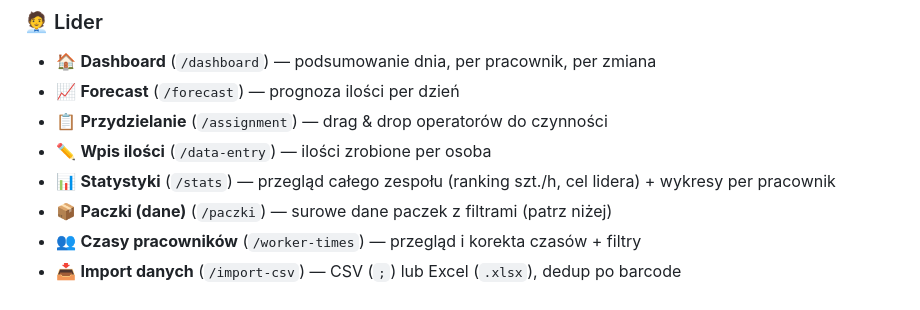
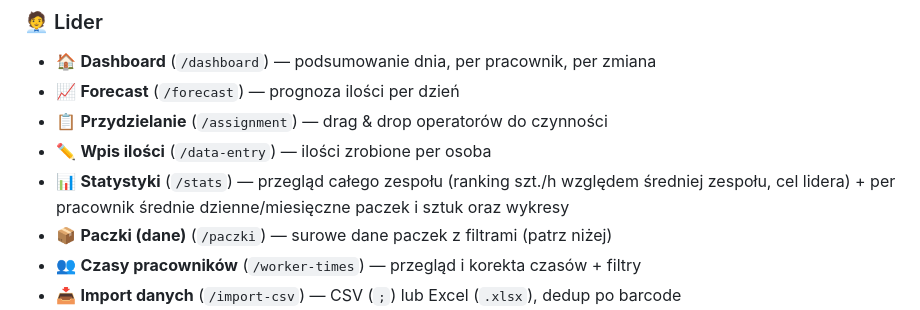
Before and after one commit to arek6891/LogiStat, a Markdown page: docs/README.md, the part around the change. Rendered like a GitHub page.

Commit message:
docs: dashboard w API i changelogu, srednie w README
Co-Authored-By: Claude Opus 5.5 (1M context) <noreply@anthropic.com>

```diff
--- a/docs/README.md
+++ b/docs/README.md
@@ -177,7 +177,7 @@ zalogowanego lidera, bo to ekran stanowiskowy).
 - 📈 **Forecast** (`/forecast`) — prognoza ilości per dzień
 - 📋 **Przydzielanie** (`/assignment`) — drag & drop operatorów do czynności
 - ✏️ **Wpis ilości** (`/data-entry`) — ilości zrobione per osoba
-- 📊 **Statystyki** (`/stats`) — przegląd całego zespołu (ranking szt./h, cel lidera) + wykresy per pracownik
+- 📊 **Statystyki** (`/stats`) — przegląd całego zespołu (ranking szt./h względem średniej zespołu, cel lidera) + per pracownik średnie dzienne/miesięczne paczek i sztuk oraz wykresy
 - 📦 **Paczki (dane)** (`/paczki`) — surowe dane paczek z filtrami (patrz niżej)
 - 👥 **Czasy pracowników** (`/worker-times`) — przegląd i korekta czasów + filtry
 - 📥 **Import danych** (`/import-csv`) — CSV (`;`) lub Excel (`.xlsx`), dedup po barcode
```
Also changed, not shown: docs/API.md (+1 -1 lines), docs/CHANGELOG.md (+11 -0 lines).
